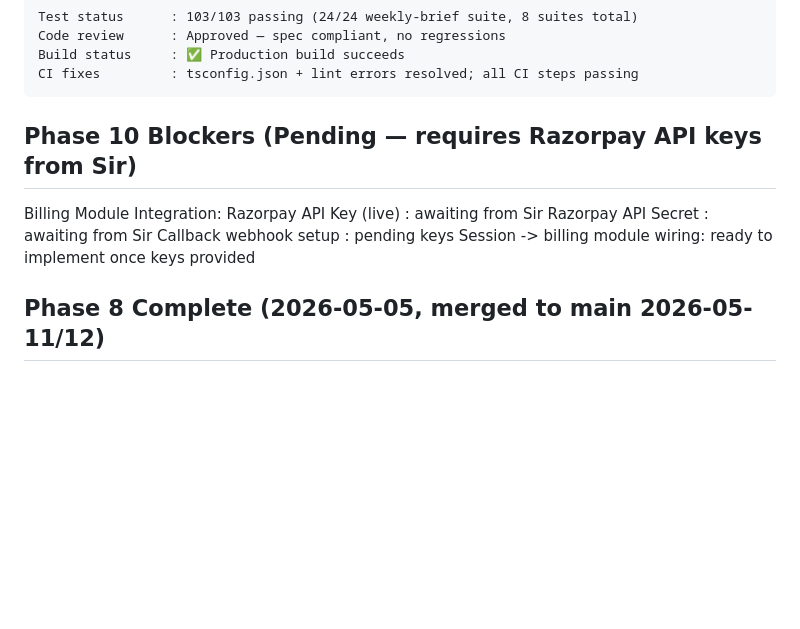
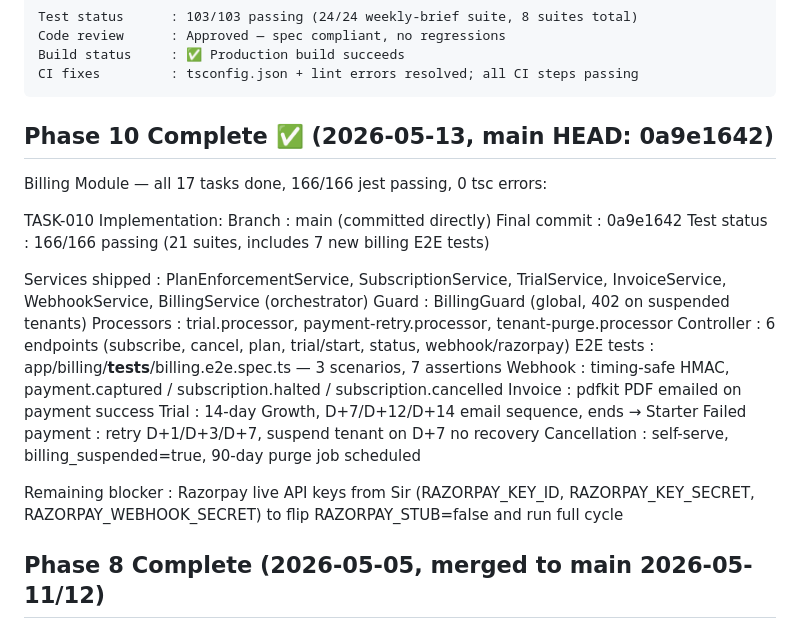
Before and after one commit to katharguppe/rankonova, a Markdown page: CLAUDE.md, the part around the change. GitHub-like rendering; blank space fills up the shorter version.

Commit message:
[TASK-010] docs: update CLAUDE.md Phase 10 complete with final git state and test counts
Co-Authored-By: Claude Sonnet 4.6 <noreply@anthropic.com>

```diff
--- a/CLAUDE.md
+++ b/CLAUDE.md
@@ -29,12 +29,28 @@ NestJS, TypeScript 5.x, Prisma, PostgreSQL 15, Redis 7, Bull, Next.js 14 App Rou
     Build status     : ✅ Production build succeeds
     CI fixes         : tsconfig.json + lint errors resolved; all CI steps passing
 
-## Phase 10 Blockers (Pending — requires Razorpay API keys from Sir)
-  Billing Module Integration:
-    Razorpay API Key (live) : awaiting from Sir
-    Razorpay API Secret     : awaiting from Sir
-    Callback webhook setup  : pending keys
-    Session -> billing module wiring: ready to implement once keys provided
+## Phase 10 Complete ✅ (2026-05-13, main HEAD: 0a9e1642)
+  Billing Module — all 17 tasks done, 166/166 jest passing, 0 tsc errors:
+
+  TASK-010 Implementation:
+    Branch           : main (committed directly)
+    Final commit     : 0a9e1642
+    Test status      : 166/166 passing (21 suites, includes 7 new billing E2E tests)
+
+  Services shipped  : PlanEnforcementService, SubscriptionService, TrialService,
+                      InvoiceService, WebhookService, BillingService (orchestrator)
+  Guard             : BillingGuard (global, 402 on suspended tenants)
+  Processors        : trial.processor, payment-retry.processor, tenant-purge.processor
+  Controller        : 6 endpoints (subscribe, cancel, plan, trial/start, status, webhook/razorpay)
+  E2E tests         : app/billing/__tests__/billing.e2e.spec.ts — 3 scenarios, 7 assertions
+  Webhook           : timing-safe HMAC, payment.captured / subscription.halted / subscription.cancelled
+  Invoice           : pdfkit PDF emailed on payment success
+  Trial             : 14-day Growth, D+7/D+12/D+14 email sequence, ends → Starter
+  Failed payment    : retry D+1/D+3/D+7, suspend tenant on D+7 no recovery
+  Cancellation      : self-serve, billing_suspended=true, 90-day purge job scheduled
+
+  Remaining blocker : Razorpay live API keys from Sir (RAZORPAY_KEY_ID, RAZORPAY_KEY_SECRET,
+                      RAZORPAY_WEBHOOK_SECRET) to flip RAZORPAY_STUB=false and run full cycle
 
 ## Phase 8 Complete (2026-05-05, merged to main 2026-05-11/12)
   All 5 Offsite modules shipped under app\offsite\:
```
